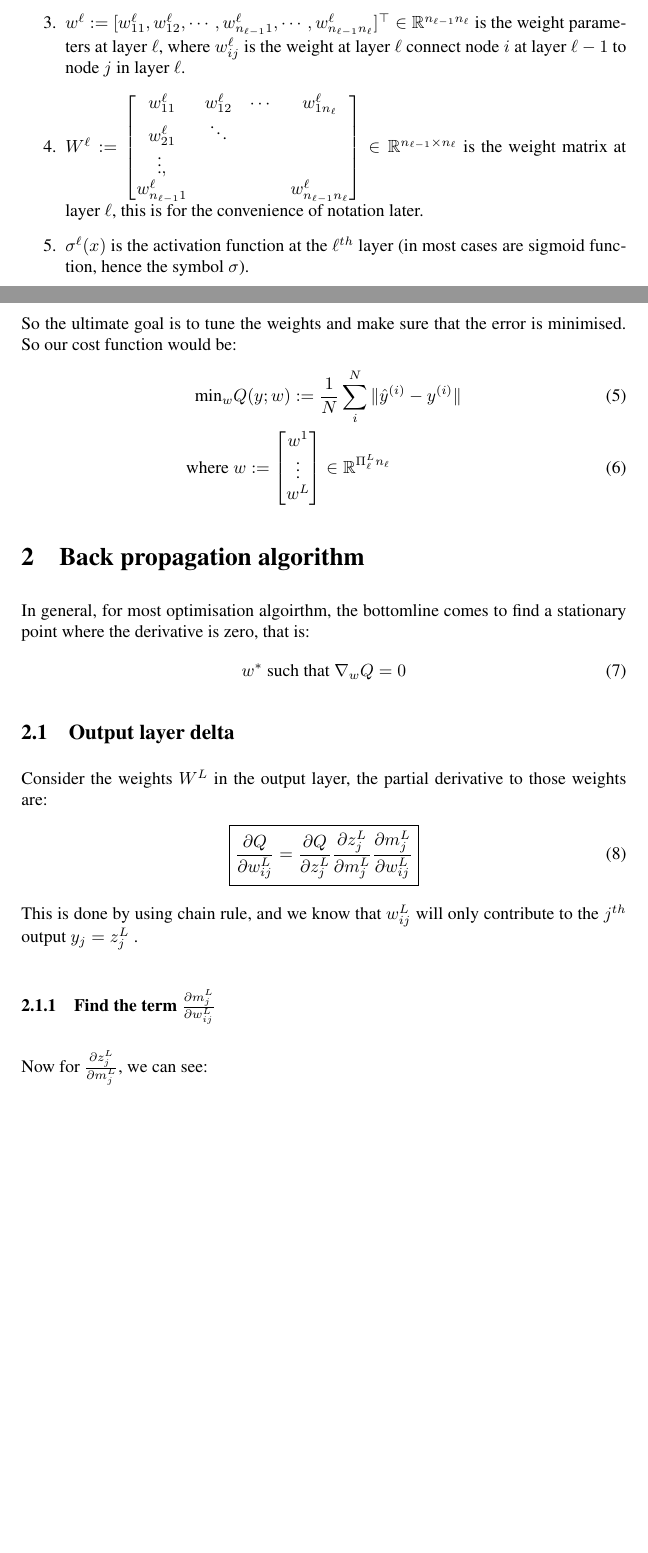
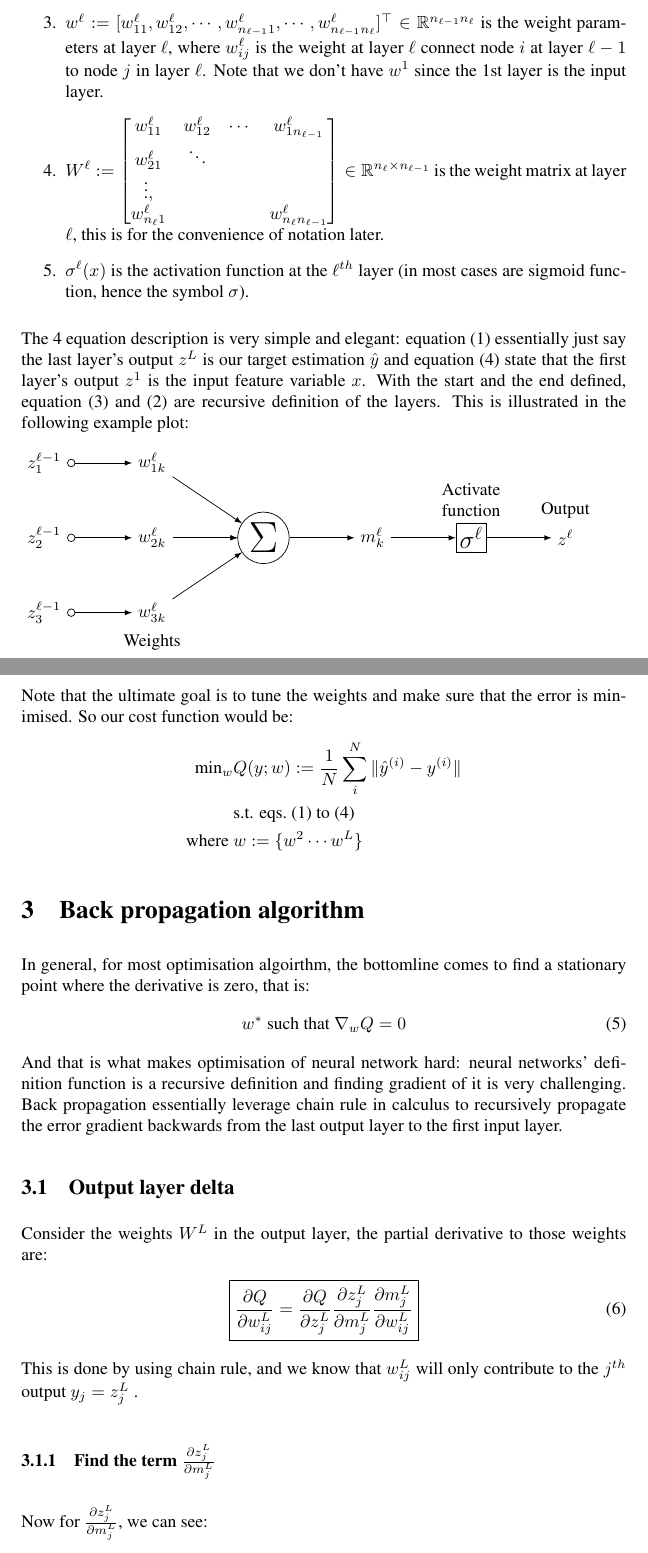
Before and after one commit to zf109/algorithm_practice, a LaTeX document (neuralnet/backp_ropalgorithm/backprop_algo.tex): two parts of pages 1 and 2 of 6 before the commit and two parts of pages 2 and 3 of 7 after it, joined at a grey line, cut so that both start at the same text, the shorter picture padded with empty space. Compiled offline with pdfLaTeX.

Commit message:
newer version of the note

```diff
--- a/neuralnet/backp_ropalgorithm/backprop_algo.tex
+++ b/neuralnet/backp_ropalgorithm/backprop_algo.tex
@@ -20,7 +20,9 @@
 \DeclareGraphicsExtensions{.pdf,.eps,.png,.jpg,.mps}
 %\usepackage{minibox}
 %\usepackage{subfigure}
-%\usepackage{tikz}
+\usepackage{tikz}
+\usetikzlibrary{matrix,chains,positioning,decorations.pathreplacing,arrows}
+
 %\usetikzlibrary{calc,patterns,decorations.pathmorphing,decorations.markings}
 %\usepackage{pgfplots}
 \setlength{\unitlength}{1cm}
@@ -41,6 +43,7 @@
 %\usepackage{algpseudocode}
 %\usepackage{mathrsfs}
 \usepackage{amsthm}
+\usepackage{cleveref}
 %\newtheoremstyle{definition}
 \newtheorem{defi}{Definition}
 \newtheorem{asmp}{Assumption}
@@ -62,39 +65,123 @@
 \begin{document}
 \noindent
 \maketitle
+\section{Introduction}
+Deep learning is the hotest topic in AI these days. Convolution neural network (CNN) is widely used in image recognition and gained huge success, recurrent nerual networks (RNN) used in sequantial data prediction and achieved unprecedented performance in automatic speech recognition (ASR) and automatic translation. Behind all these success, is an algorithm that is developed 1960s, independently from researchers in different disciplines, and its name is back propagation.
+
+Back propagation lays in the hearts of artificial neural netowrks, whether it's a simple network with one hidden layer or a complex CNN such as ResNet, they all use back propagation to calculate the gradient. This article will go through detail about what is a back propagation algorithm and how does it work.
+
+Of course, these days to use a complicated neural network, you don't need to know detail about how backpropagation work, because there are many packages/frameworks shaded it away from you. However, if you are interested in how back propagation works and the elegant mathematical structure with it, please read on.
+
 \section{Problem Description}	\label{sec:problem_ddescription}
-Back propagation lays in the central part of the neuralnet. Essentially, consider general definition of a neural network:
+Essentially, given a feature vector $x$ of dimension $n_x$ and a target vector $y$ with dimension $y_{n_y}$ neural network will try to predict and approximate it with $\hat{y}$ which is the output from our neural network. A general neural network can be described by the following equations:
 
 \begin{align}
-	&\hat{y}_k := z^L_k \text{ for } k \in \{1, \cdots, n_y\}\\
-	&z^\ell_k := \sigma^\ell (m^\ell_k) \text{ for } \ell \in \{2, \cdots, L\} \\
-	&m^\ell_k := \sum^{n_{\ell-1}}_i w^\ell_{ik}z^{\ell-1}_i \text{ for } k \in \{1, \cdots, n_{\ell}\} \label{eq:netin}\\
-	&z^1_k := x_k \text{ for } k \in \{1, \cdots, n_x\}
+	&\hat{y}_k := z^L_k \text{ for } k \in \{1, \cdots, n_y\} \label{eq:output} \\
+	&z^\ell_k := \sigma^\ell (m^\ell_k) \text{ for } \ell \in \{2, \cdots, L\} \label{eq:layeroutput} \\
+	&m^\ell_k := \sum^{n_{\ell-1}}_i w^\ell_{ik}z^{\ell-1}_i \text{ for } k \in \{2, \cdots, n_{\ell}\} \label{eq:netin}\\
+	&z^1_k := x_k \text{ for } k \in \{1, \cdots, n_x\} \label{eq:input}
 \end{align}
 where
 \begin{enumerate}
 	\item $z^\ell \in \mathbb{R}^{n_\ell}$ is the net output of the $\ell^{th}$ layer (so the $L$ is the output layer of the net.
 	\item $m^\ell \in \mathbb{R}^{n_\ell}$ is the net input of the $\ell^{th}$ layer.
-	\item $w^\ell := [w^\ell_{11}, w^\ell_{12}, \cdots,w^\ell_{n_{\ell-1}1}, \cdots,w^\ell_{n_{\ell-1}n_\ell}]^\top \in \mathbb{R}^{n_{\ell-1}n_\ell}$ is the weight parameters at layer $\ell$, where $w^\ell_{ij}$ is the weight at layer $\ell$ connect node $i$ at layer $\ell-1$ to node $j$ in layer $\ell$.
+	\item $w^\ell := [w^\ell_{11}, w^\ell_{12}, \cdots,w^\ell_{n_{\ell-1}1}, \cdots,w^\ell_{n_{\ell-1}n_\ell}]^\top \in \mathbb{R}^{n_{\ell-1}n_\ell}$ is the weight parameters at layer $\ell$, where $w^\ell_{ij}$ is the weight at layer $\ell$ connect node $i$ at layer $\ell-1$ to node $j$ in layer $\ell$. Note that we don't have $w^1$ since the 1st layer is the input layer.
 	\item $W^\ell := \begin{bmatrix}
-				w_{11}^\ell &w_{12}^\ell &\cdots &w_{1n_\ell}^\ell\\
+				w_{11}^\ell &w_{12}^\ell &\cdots &w_{1n_{\ell-1}}^\ell\\
 				w^\ell_{21} &\ddots \\
 				\vdots,\\
-				w^\ell_{n_{\ell-1}1} &&&w^\ell_{n_{\ell-1}n_\ell}
-				\end{bmatrix} \in \mathbb{R}^{n_{\ell-1}\times n_\ell}$ is the weight matrix at layer $\ell$, this is for the convenience of notation later.
+				w^\ell_{n_{\ell}1} &&&w^\ell_{n_{\ell}n_{\ell-1}}
+				\end{bmatrix} \in \mathbb{R}^{n_\ell \times n_{\ell-1}}$ is the weight matrix at layer $\ell$, this is for the convenience of notation later.
 	\item $\sigma^\ell(x)$ is the activation function at the $\ell^{th}$ layer (in most cases are sigmoid function, hence the symbol $\sigma$).
 \end{enumerate}
-So the ultimate goal is to tune the weights and make sure that the error is minimised. So our cost function would be:
-\begin{align}
+
+The 4 equation description is very simple and elegant: equation \eqref{eq:output} essentially just say the last layer's output $z^L$ is our target estimation $\hat{y}$ and equation \eqref{eq:input} state that the first layer's output $z^1$ is the input feature variable $x$. With the start and the end defined, equation \eqref{eq:netin} and \eqref{eq:layeroutput} are recursive definition of the layers. This is illustrated in the following example plot:
+
+\begin{tikzpicture}[
+	init/.style={
+	  draw,
+	  circle,
+	  inner sep=2pt,
+	  font=\Huge,
+	  join = by -latex
+	},
+	squa/.style={
+	  draw,
+	  inner sep=2pt,
+	  font=\Large,
+	  join = by -latex
+	},
+	start chain=2,node distance=13mm
+]
+
+% z_1
+\begin{scope}[start chain=1]
+\node[on chain=1] at (0,1.5cm)
+  (z1) {$z^{\ell-1}_1$};
+\node[on chain=1,join=by o-latex]
+  (w1) {$w^\ell_{1k}$};
+\end{scope}
+
+% z_2
+\begin{scope}
+\node[on chain=2]
+  (z2) {$z^{\ell-1}_2$};
+\node[on chain=2,join=by o-latex]
+ (w2) {$w^\ell_{2k}$};
+\end{scope}
+
+% z_3
+\begin{scope}[start chain=3]
+\node[on chain=3] at (0,-1.5cm)
+  (z3) {$z^{\ell-1}_3$};
+\node[on chain=3,label=below:Weights,join=by o-latex]
+  (w3) {$w^\ell_{3k}$};
+\end{scope}
+
+
+% input bracket
+%\draw[decorate,decoration={brace,mirror}] (z1.north west) -- node[left=10pt] {Previous layer outputs} (z3.south west);
+
+\begin{scope}
+\node[on chain=2,init] (sigma)
+  {$\displaystyle\Sigma$};
+
+\node[on chain=2,join=by -latex]  (m)
+  {$m^\ell_k$};
+
+\node[on chain=2,squa,label=above:{\parbox{2cm}{\centering Activate \\ function}}]
+  {$\sigma^\ell$};
+\end{scope}
+
+%\node[label=above:\parbox{2cm}{\centering Bias \\ $b$}] at (sigma|-w1) (b) {};
+
+\draw[-latex] (w1) -- (sigma);
+\draw[-latex] (w2) -- (sigma);
+\draw[-latex] (w3) -- (sigma);
+%\draw[o-latex] (b) -- (sigma);
+
+\node[on chain=2,label=above:Output,join=by -latex]
+  {$z^{\ell}$};
+
+
+\end{tikzpicture}
+
+
+
+
+Note that the ultimate goal is to tune the weights and make sure that the error is minimised. So our cost function would be:
+\begin{align*}
 	\text{min}_w &Q(y; w) := \frac{1}{N} \sum_i^N \| \hat{y}^{(i)} - y^{(i)} \| \\
-	\text{where } &w := \begin{bmatrix}w^1\\ \vdots\\ w^L\end{bmatrix} \in \mathbb{R}^{\Pi_\ell^Ln_\ell}
-\end{align}
+	&\text{s.t. \cref{eq:output,eq:input,eq:netin,eq:layeroutput}} \\
+	\text{where } &w := \{w^2 \cdots w^L\}
+\end{align*}
 
 \section{Back propagation algorithm}
 In general, for most optimisation algoirthm, the bottomline comes to find a stationary point where the derivative is zero, that is:
 \begin{align}
 	w^* \text{ such that }\nabla_wQ = 0
 \end{align}
+And that is what makes optimisation of neural network hard: neural networks' definition function is a recursive definition and finding gradient of it is very challenging. Back propagation essentially leverage chain rule in calculus to recursively propagate the error gradient backwards from the last output layer to the first input layer.
 
 \subsection{Output layer delta}
 Consider the weights $W^L$ in the output layer, the partial derivative to those weights are:
@@ -108,7 +195,7 @@ Consider the weights $W^L$ in the output layer, the partial derivative to those
 This is done by using chain rule, and we know that $w^L_{ij}$ will only contribute to the $j^{th}$ output $y_j=z^L_j$
 .
 
-\subsubsection{Find the term $\frac{\partial m^L_{j}}{\partial w^L_{ij}}$ }
+\subsubsection{Find the term   $\frac{\partial z^L_{j}}{\partial m^L_{j}}$}
 Now for $\frac{\partial z^L_{j}}{\partial m^L_{j}}$, we can see:
 \begin{align} \label{eq:dzdm_sigmoid_derivative}
 \boxed{
@@ -126,7 +213,7 @@ One special case, is when the activation function is the logistic sigmoid functi
 \end{align}
 detailed derivation can be done easily using chain rule.
 
-\subsubsection{Find the term $\frac{\partial z^L_{j}}{\partial m^L_{j}}$}
+\subsubsection{Find the term $\frac{\partial m^L_{j}}{\partial w^L_{ij}}$}
 Recall the definition of $m^L$, \eqref{eq:netin}, then the next term is easy:
 \begin{align}\label{eq:dmdw_z}
 \boxed{
@@ -198,3 +290,4 @@ Now for hiddenlayers, similar principle applies:
 \text{ for } \ell \in \{2, \cdots, L-1\}
 }
 \end{align}
+This holds because it follows the chain rule for partial differentiation in the following form:
```
Also changed, not shown: neuralnet/backp_ropalgorithm/backprop_algo.pdf, neuralnet/backp_ropalgorithm/backprop_algo.tex (16 more changed lines), 1 other file.
